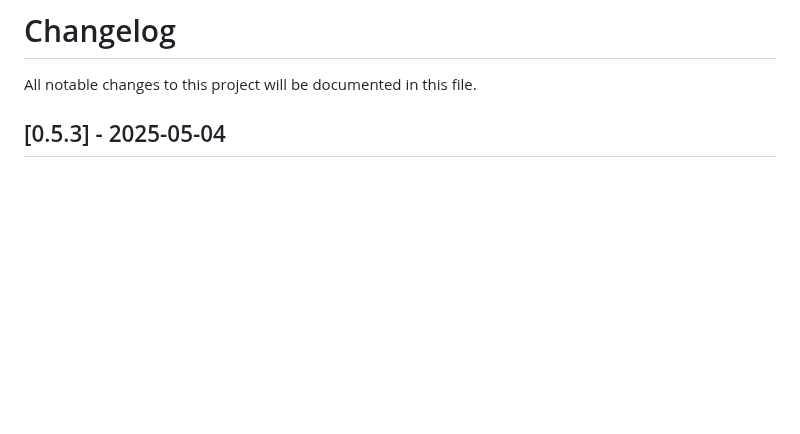
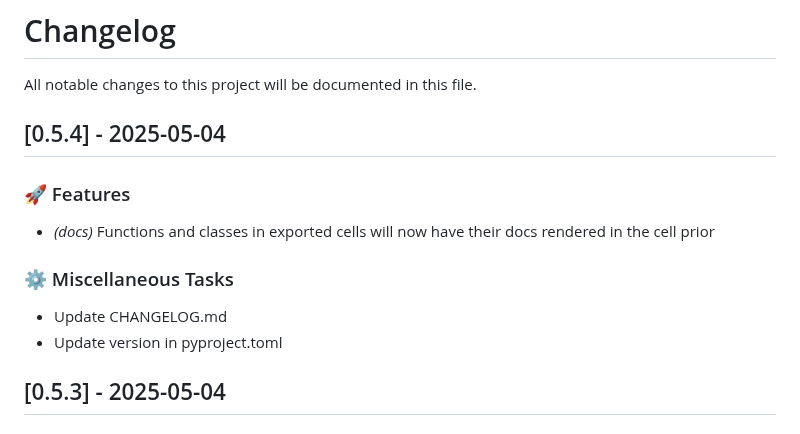
Before and after one commit to lukastk/nblite, a Markdown page: CHANGELOG.md, the part around the change. Rendered like a GitHub page; blank space fills up the shorter version.

Commit message:
chore: Update CHANGELOG.md

```diff
--- a/CHANGELOG.md
+++ b/CHANGELOG.md
@@ -1,6 +1,17 @@
 # Changelog
 
 All notable changes to this project will be documented in this file.
+
+## [0.5.4] - 2025-05-04
+
+### 🚀 Features
+
+- *(docs)* Functions and classes in exported cells will now have their docs rendered in the cell prior
+
+### ⚙️ Miscellaneous Tasks
+
+- Update CHANGELOG.md
+- Update version in pyproject.toml
 
 ## [0.5.3] - 2025-05-04
 
```
